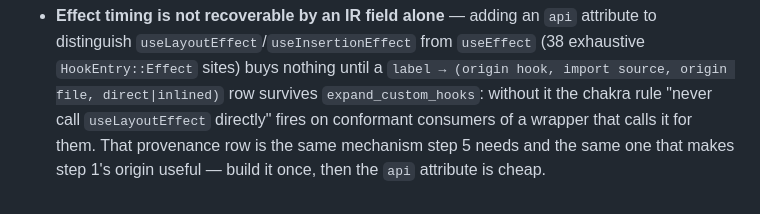
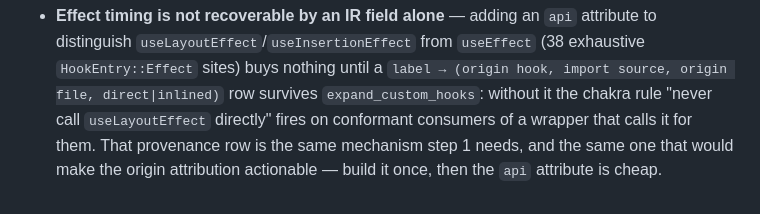
Before and after one commit to rboudrouss/reactant-analyzer, a Markdown page: docs/TODO.md, the part around one of its changes. Drawn GitHub-style.

```diff
--- a/docs/TODO.md
+++ b/docs/TODO.md
@@ -307,5 +241,5 @@ adopts it and it touches the npm host plus a codegen step, not the core:
   `label → (origin hook, import source, origin file, direct|inlined)` row survives
   `expand_custom_hooks`: without it the chakra rule "never call `useLayoutEffect`
   directly" fires on conformant consumers of a wrapper that calls it for them.
-  That provenance row is the same mechanism step 5 needs and the same one that
-  makes step 1's origin useful — build it once, then the `api` attribute is cheap.
+  That provenance row is the same mechanism step 1 needs, and the same one that
+  would make the origin attribution actionable — build it once, then the `api` attribute is cheap.
```
Also changed, not shown: other parts of docs/TODO.md (+30 -96 lines), docs/adr/ADR-023-tier-a-vocabulary-growth.md (+25 -0 lines).
